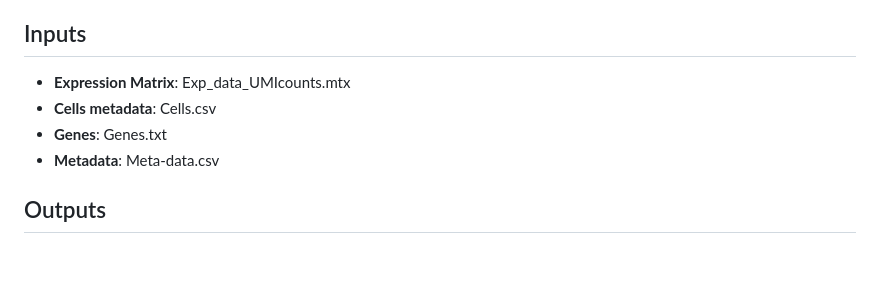
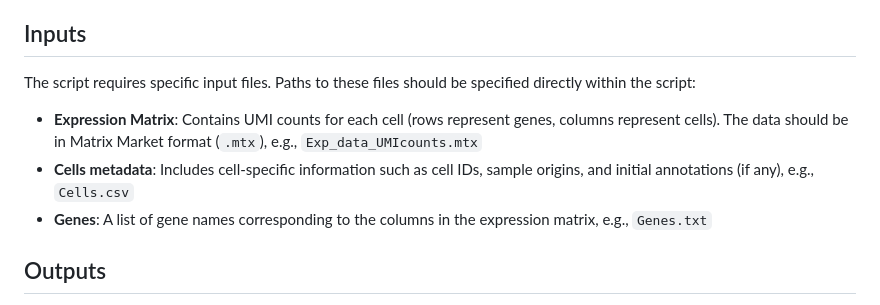
Before and after one commit to GeNeHetX/CellAtlasPDAC, a Markdown page: README.md, the part around the change. Drawn GitHub-style; blank space fills up the shorter version.

```diff
--- a/README.md
+++ b/README.md
@@ -38,10 +38,10 @@ This script loads a single-cell RNA-seq dataset using Seurat, performs basic qua
 
 ## Inputs
 
-- **Expression Matrix**: Exp_data_UMIcounts.mtx
-- **Cells metadata**: Cells.csv
-- **Genes**: Genes.txt
-- **Metadata**: Meta-data.csv
+The script requires specific input files. Paths to these files should be specified directly within the script:
+- **Expression Matrix**: Contains UMI counts for each cell (rows represent genes, columns represent cells). The data should be in Matrix Market format (`.mtx`),  e.g., `Exp_data_UMIcounts.mtx`
+- **Cells metadata**: Includes cell-specific information such as cell IDs, sample origins, and initial annotations (if any),  e.g., `Cells.csv`
+- **Genes**: A list of gene names corresponding to the columns in the expression matrix, e.g., `Genes.txt`
 
 ## Outputs
 
```
